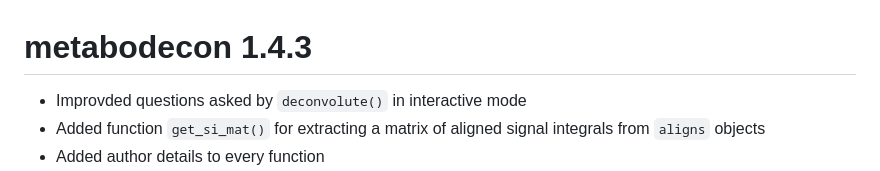
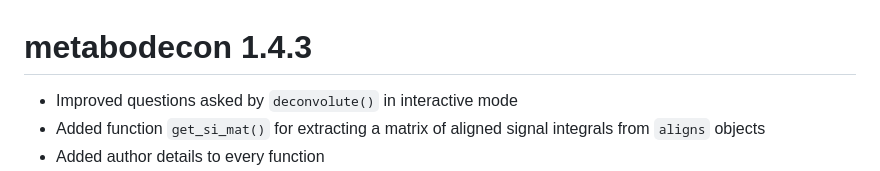
Before and after one commit to spang-lab/metabodecon, a Markdown page: NEWS.md, the part around one of its changes. Rendered like a GitHub page.

```diff
--- a/NEWS.md
+++ b/NEWS.md
@@ -1,6 +1,6 @@
 # metabodecon 1.4.3
 
-* Improvded questions asked by `deconvolute()` in interactive mode
+* Improved questions asked by `deconvolute()` in interactive mode
 * Added function `get_si_mat()` for extracting a matrix of aligned signal integrals from `aligns` objects
 * Added author details to every function
 * Added deprecation notes to `get_ppm_range()`, `gen_feat_mat()`, `speaq_align()`, `combine_peaks()`, `dohCluster()`, `calculate_lorentz_curves`, `generate_lorentz_curves()` and `generate_lorentz_curves_sim()`.
```
Also changed, not shown: other parts of NEWS.md (+1 -3 lines).
